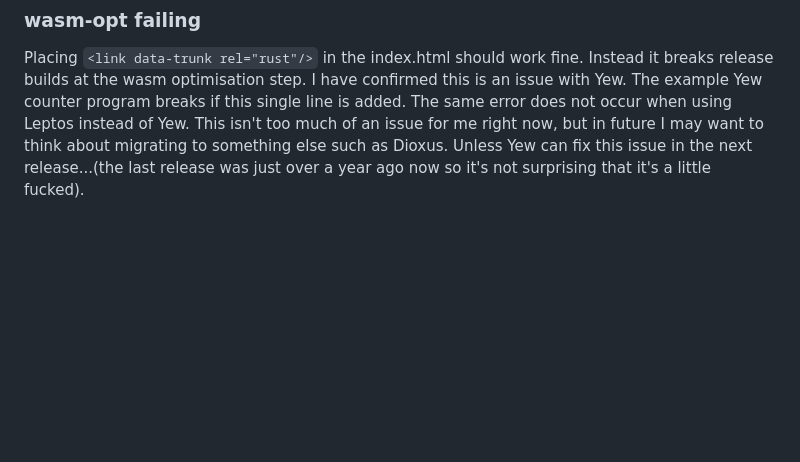
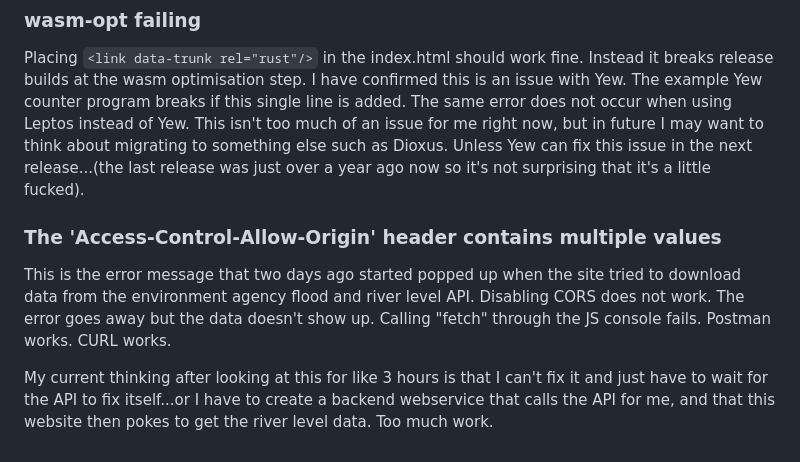
Before and after one commit to brstrutt/IsWorcesterUnderwaterV2, a Markdown page: notes.md, the part around the change. Drawn GitHub-style; blank space fills up the shorter version.

Commit message:
add brief notes about the issue I just debugged for like 3 hours

```diff
--- a/notes.md
+++ b/notes.md
@@ -76,3 +76,12 @@ Fixed it by turning off integrity with `build.no_sri=true` in the Trunk.toml.
 Placing `<link data-trunk rel="rust"/>` in the index.html should work fine. Instead it breaks release builds at the wasm optimisation step.
 I have confirmed this is an issue with Yew. The example Yew counter program breaks if this single line is added. The same error does not occur when using Leptos instead of Yew.
 This isn't too much of an issue for me right now, but in future I may want to think about migrating to something else such as Dioxus. Unless Yew can fix this issue in the next release...(the last release was just over a year ago now so it's not surprising that it's a little fucked).
+
+### The 'Access-Control-Allow-Origin' header contains multiple values
+
+This is the error message that two days ago started popped up when the site tried to download data from the environment agency flood and river level API.
+Disabling CORS does not work. The error goes away but the data doesn't show up.
+Calling "fetch" through the JS console fails.
+Postman works. CURL works.
+
+My current thinking after looking at this for like 3 hours is that I can't fix it and just have to wait for the API to fix itself...or I have to create a backend webservice that calls the API for me, and that this website then pokes to get the river level data. Too much work.
```
